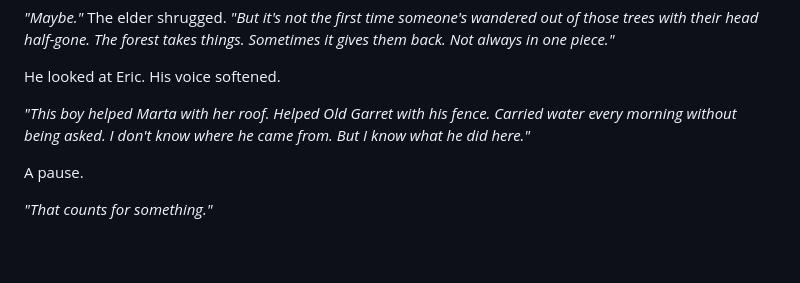
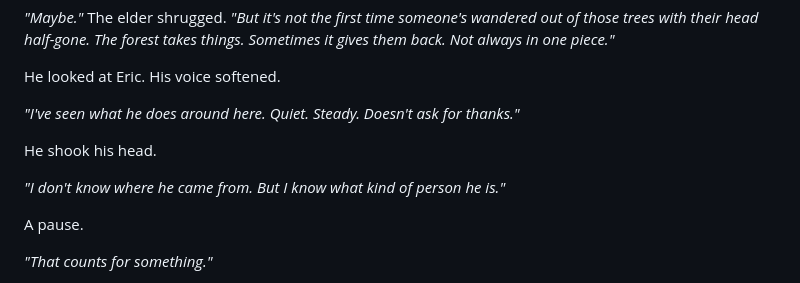
Before and after one commit to ashrafkamarudin/The-Grunt-s-Edge, a Markdown page: Chapters/Chapter 5.md, the part around the change. Rendered like a GitHub page; blank space fills up the shorter version.

```diff
--- a/Chapters/Chapter 5.md
+++ b/Chapters/Chapter 5.md
@@ -246,7 +246,11 @@ The elder raised a hand. *"Lena told us the same. He woke up in the forest with
 
 He looked at Eric. His voice softened.
 
-*"This boy helped Marta with her roof. Helped Old Garret with his fence. Carried water every morning without being asked. I don't know where he came from. But I know what he did here."*
+*"I've seen what he does around here. Quiet. Steady. Doesn't ask for thanks."*
+
+He shook his head.
+
+*"I don't know where he came from. But I know what kind of person he is."*
 
 A pause.
 
```
Also changed, not shown: Chapters/Chapter 6.md (+1 -1 lines).
